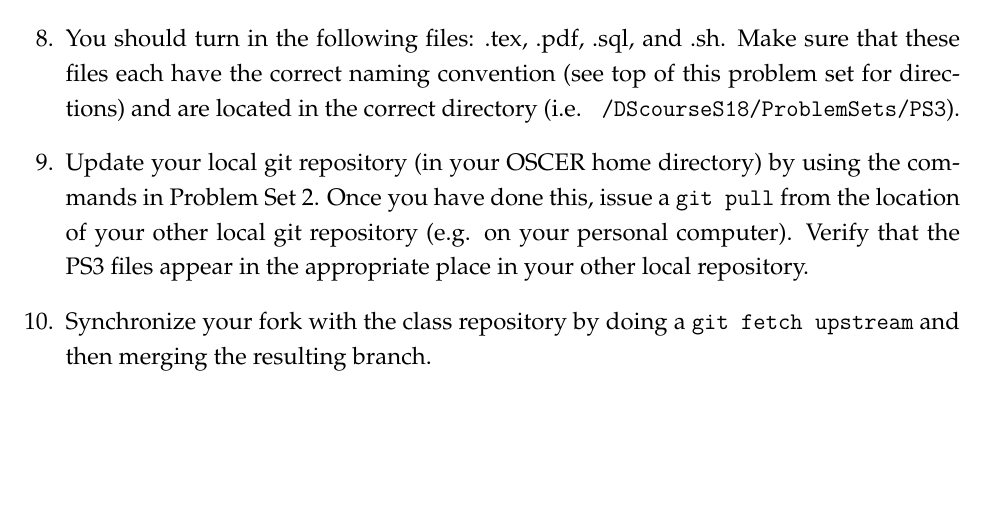
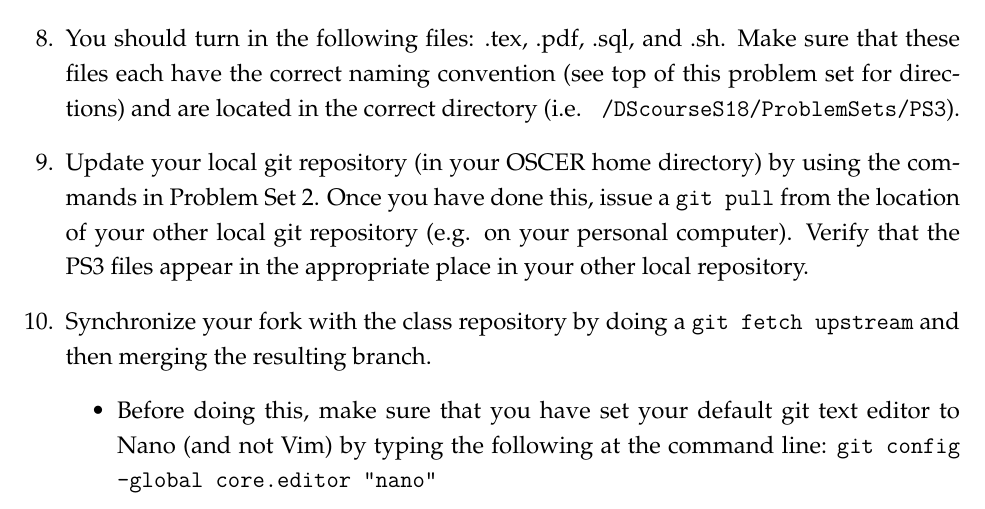
Before and after one commit to tyleransom/DScourseS18, a LaTeX problem sheet (DatabaseMgmt/PS3.tex): part of page 4 of 4, cut so that both start at the same text, the shorter picture padded with empty space. Compiled offline with LaTeX, dvips and Ghostscript.

Commit message:
add text editor configuration to end of PS3

```diff
--- a/DatabaseMgmt/PS3.tex
+++ b/DatabaseMgmt/PS3.tex
@@ -142,6 +142,9 @@ Now to execute the command, type \texttt{./PS3.sh} and watch it run. You now hav
 \question Update your local git repository (in your OSCER home directory) by using the commands in Problem Set 2. Once you have done this, issue a \texttt{git pull} from the location of your other local git repository (e.g. on your personal computer). Verify that the PS3 files appear in the appropriate place in your other local repository.
 
 \question Synchronize your fork with the class repository by doing a \texttt{git fetch upstream} and then merging the resulting branch.
+\begin{itemize}
+	\item Before doing this, make sure that you have set your default git text editor to Nano (and not Vim) by typing the following at the command line: \texttt{git config --global core.editor "nano"}
+\end{itemize}
 
 \end{questions}
 \end{document}
```
Also changed, not shown: DatabaseMgmt/PS3.pdf.
